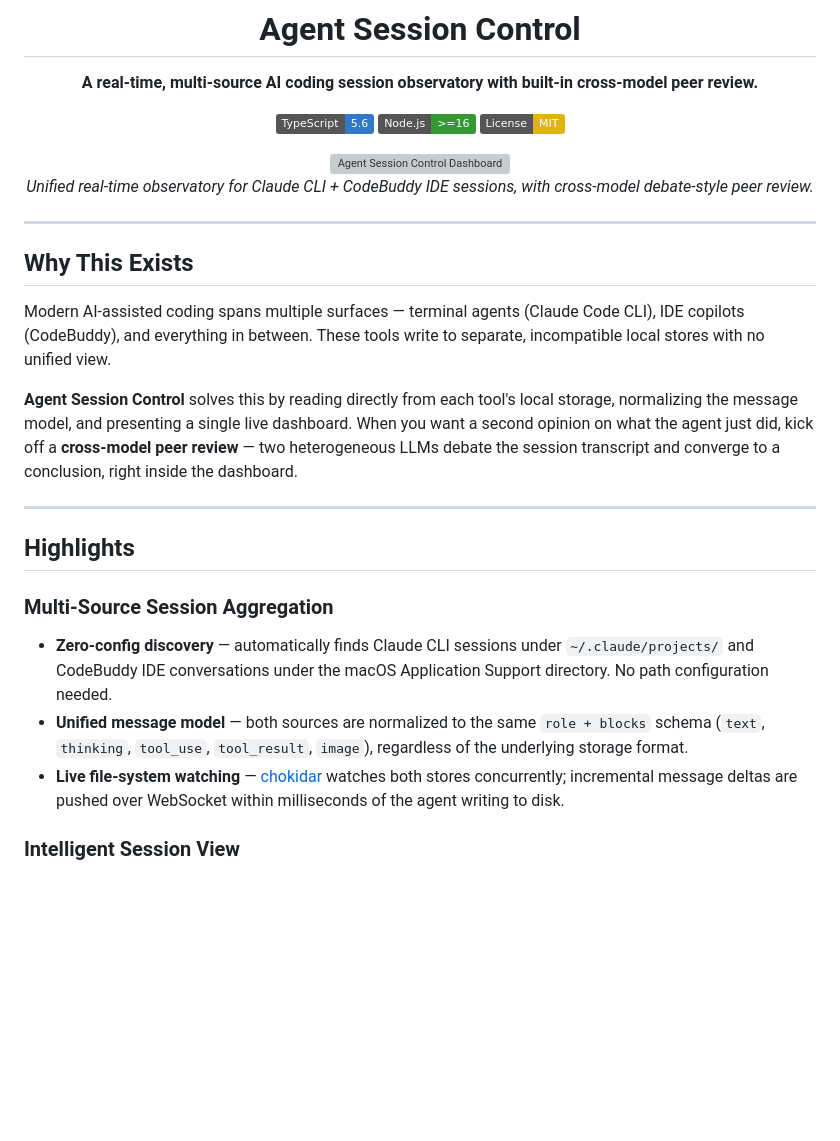
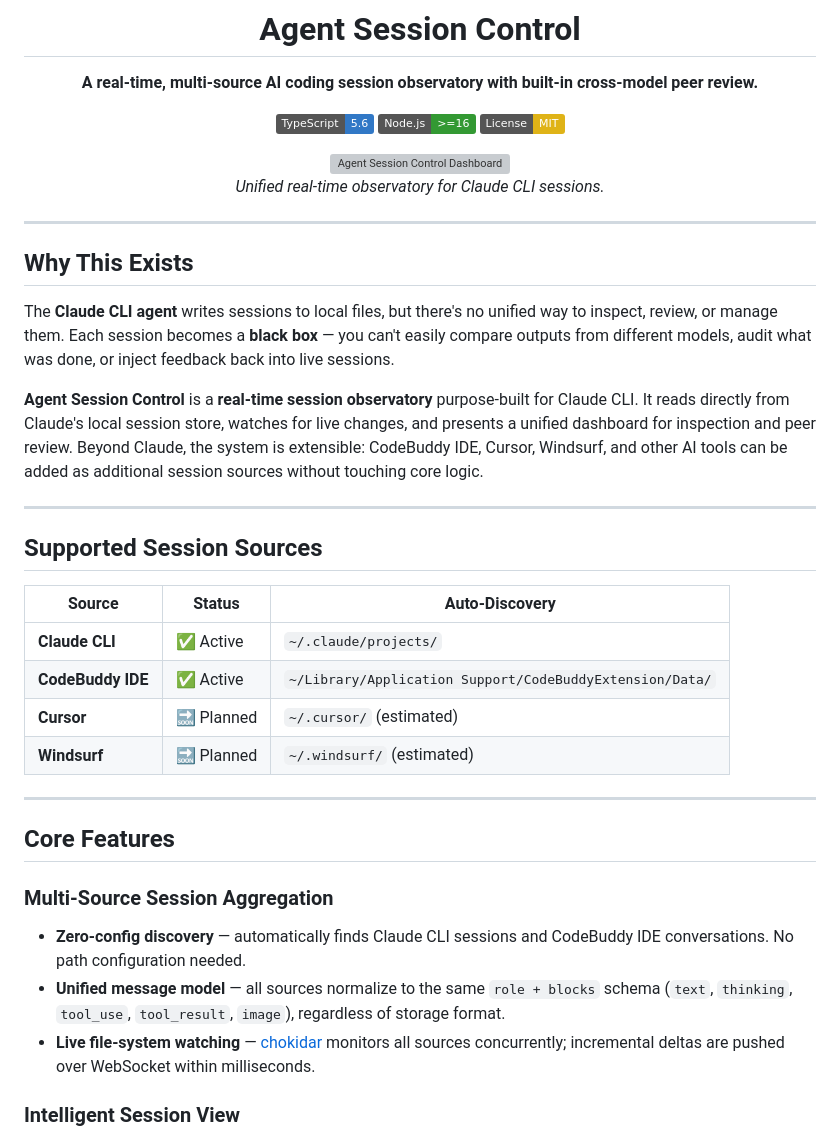
Before and after one commit to fantasyy56/agent-session-control, a Markdown page: README.md, the part around one of its changes. Rendered like a GitHub page; badges without logos; blank space fills up the shorter version; grey boxes are pictures that could not be loaded.

```diff
--- a/README.md
+++ b/README.md
@@ -10,7 +10,7 @@
 
 <img width="900" alt="Agent Session Control Dashboard" src="https://raw.githubusercontent.com/your-username/agent-session-control/main/docs/screenshot.png" />
 
-*Unified real-time observatory for Claude CLI + CodeBuddy IDE sessions, with cross-model debate-style peer review.*
+*Unified real-time observatory for Claude CLI sessions.*
 
 </div>
 
@@ -18,19 +18,30 @@
 
 ## Why This Exists
 
-Modern AI-assisted coding spans multiple surfaces — terminal agents (Claude Code CLI), IDE copilots (CodeBuddy), and everything in between. These tools write to separate, incompatible local stores with no unified view.
+The **Claude CLI agent** writes sessions to local files, but there's no unified way to inspect, review, or manage them. Each session becomes a **black box** — you can't easily compare outputs from different models, audit what was done, or inject feedback back into live sessions.
 
-**Agent Session Control** solves this by reading directly from each tool's local storage, normalizing the message model, and presenting a single live dashboard. When you want a second opinion on what the agent just did, kick off a **cross-model peer review** — two heterogeneous LLMs debate the session transcript and converge to a conclusion, right inside the dashboard.
+**Agent Session Control** is a **real-time session observatory** purpose-built for Claude CLI. It reads directly from Claude's local session store, watches for live changes, and presents a unified dashboard for inspection and peer review. Beyond Claude, the system is extensible: CodeBuddy IDE, Cursor, Windsurf, and other AI tools can be added as additional session sources without touching core logic.
 
 ---
 
-## Highlights
+## Supported Session Sources
+
+| Source | Status | Auto-Discovery |
+|---|---|---|
+| **Claude CLI** | ✅ Active | `~/.claude/projects/` |
+| **CodeBuddy IDE** | ✅ Active | `~/Library/Application Support/CodeBuddyExtension/Data/` |
+| **Cursor** | 🔜 Planned | `~/.cursor/` (estimated) |
+| **Windsurf** | 🔜 Planned | `~/.windsurf/` (estimated) |
+
+---
+
+## Core Features
 
 ### Multi-Source Session Aggregation
 
-- **Zero-config discovery** — automatically finds Claude CLI sessions under `~/.claude/projects/` and CodeBuddy IDE conversations under the macOS Application Support directory. No path configuration needed.
-- **Unified message model** — both sources are normalized to the same `role + blocks` schema (`text`, `thinking`, `tool_use`, `tool_result`, `image`), regardless of the underlying storage format.
-- **Live file-system watching** — [chokidar](https://github.com/paulmillr/chokidar) watches both stores concurrently; incremental message deltas are pushed over WebSocket within milliseconds of the agent writing to disk.
+- **Zero-config discovery** — automatically finds Claude CLI sessions and CodeBuddy IDE conversations. No path configuration needed.
+- **Unified message model** — all sources normalize to the same `role + blocks` schema (`text`, `thinking`, `tool_use`, `tool_result`, `image`), regardless of storage format.
+- **Live file-system watching** — [chokidar](https://github.com/paulmillr/chokidar) monitors all sources concurrently; incremental deltas are pushed over WebSocket within milliseconds.
 
 ### Intelligent Session View
 
```
Also changed, not shown: other parts of README.md (+0 -2 lines), README-CN.md (added, +130 -0 lines).
